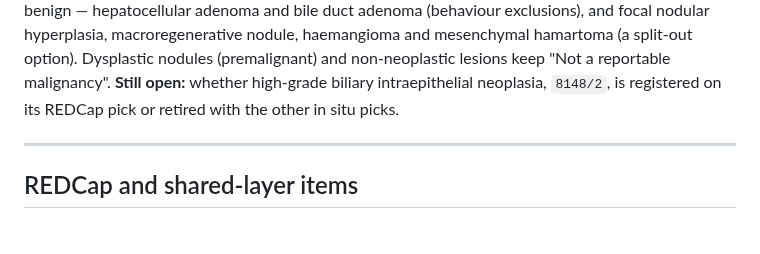
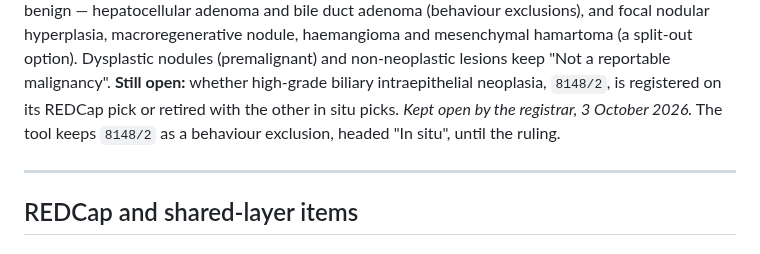
Before and after one commit to jvarsani-ctrl/ICD-0-3-Codes-Look-up-tool, a Markdown page: docs/group_07_open_questions.md, the part around the change. Rendered like a GitHub page.

Commit message:
Open question 8: the 8148/2 decision is kept open
Co-Authored-By: Claude Opus 5.5 <noreply@anthropic.com>

```diff
--- a/docs/group_07_open_questions.md
+++ b/docs/group_07_open_questions.md
@@ -152,6 +152,8 @@ López-Terrada 2025, Table 1 (p. 24), lists as benign — hepatocellular adenoma
 mesenchymal hamartoma (a split-out option). Dysplastic nodules (premalignant) and non-neoplastic lesions
 keep "Not a reportable malignancy". **Still open:** whether high-grade biliary intraepithelial neoplasia,
 `8148/2`, is registered on its REDCap pick or retired with the other in situ picks.
+*Kept open by the registrar, 3 October 2026.* The tool keeps `8148/2` as a behaviour exclusion, headed
+"In situ", until the ruling.
 
 ---
 
```
